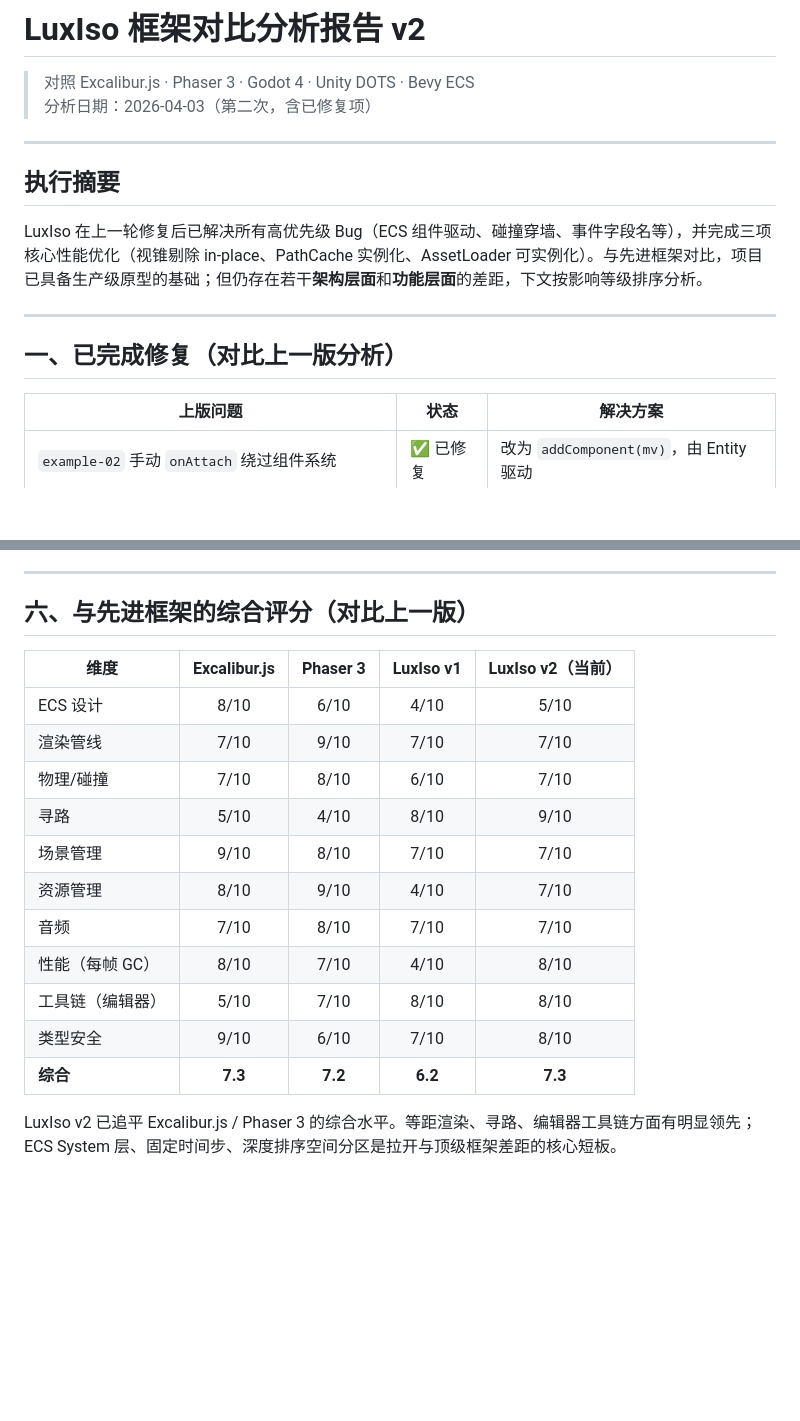
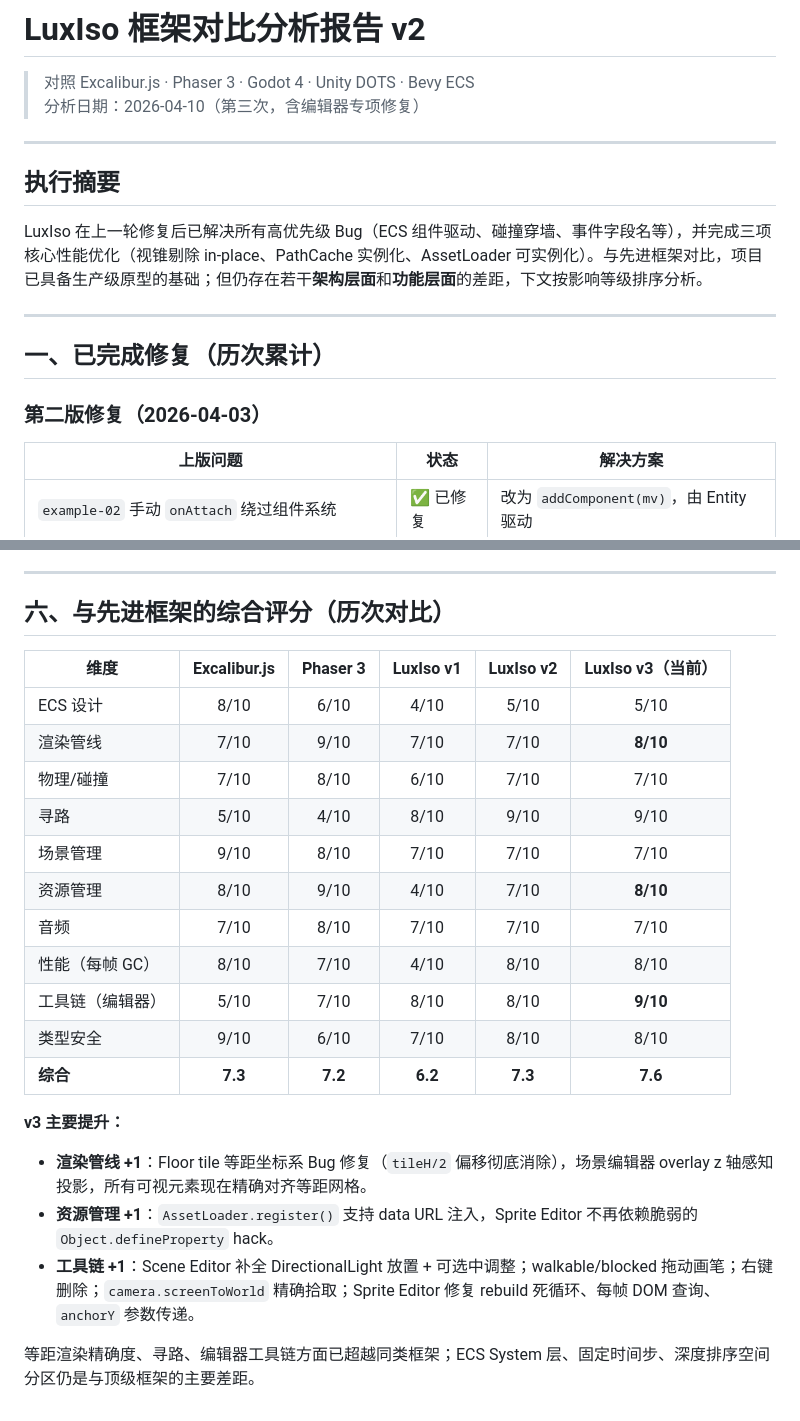
Before and after one commit to dreamsxin/FluxIso, a Markdown page: FRAMEWORK_ANALYSIS.md, 2 parts joined by grey strips. Drawn GitHub-style; blank space fills up the shorter version.

```diff
--- a/FRAMEWORK_ANALYSIS.md
+++ b/FRAMEWORK_ANALYSIS.md
@@ -1,6 +1,6 @@
 # LuxIso 框架对比分析报告 v2
 > 对照 Excalibur.js · Phaser 3 · Godot 4 · Unity DOTS · Bevy ECS
-> 分析日期：2026-04-03（第二次，含已修复项）
+> 分析日期：2026-04-10（第三次，含编辑器专项修复）
 
 ---
 
@@ -10,7 +10,9 @@ LuxIso 在上一轮修复后已解决所有高优先级 Bug（ECS 组件驱动
 
 ---
 
-## 一、已完成修复（对比上一版分析）
+## 一、已完成修复（历次累计）
+
+### 第二版修复（2026-04-03）
 
 | 上版问题 | 状态 | 解决方案 |
 |----------|------|----------|
@@ -276,20 +295,25 @@ if (top.managed.assetLoader) top.managed.assetLoader.clear();
 
 ---
 
-## 六、与先进框架的综合评分（对比上一版）
+## 六、与先进框架的综合评分（历次对比）
 
-| 维度 | Excalibur.js | Phaser 3 | LuxIso v1 | LuxIso v2（当前） |
-|------|:---:|:---:|:---:|:---:|
-| ECS 设计 | 8/10 | 6/10 | 4/10 | 5/10 |
-| 渲染管线 | 7/10 | 9/10 | 7/10 | 7/10 |
-| 物理/碰撞 | 7/10 | 8/10 | 6/10 | 7/10 |
-| 寻路 | 5/10 | 4/10 | 8/10 | 9/10 |
-| 场景管理 | 9/10 | 8/10 | 7/10 | 7/10 |
-| 资源管理 | 8/10 | 9/10 | 4/10 | 7/10 |
-| 音频 | 7/10 | 8/10 | 7/10 | 7/10 |
-| 性能（每帧 GC） | 8/10 | 7/10 | 4/10 | 8/10 |
-| 工具链（编辑器） | 5/10 | 7/10 | 8/10 | 8/10 |
-| 类型安全 | 9/10 | 6/10 | 7/10 | 8/10 |
-| **综合** | **7.3** | **7.2** | **6.2** | **7.3** |
+| 维度 | Excalibur.js | Phaser 3 | LuxIso v1 | LuxIso v2 | LuxIso v3（当前） |
+|------|:---:|:---:|:---:|:---:|:---:|
+| ECS 设计 | 8/10 | 6/10 | 4/10 | 5/10 | 5/10 |
+| 渲染管线 | 7/10 | 9/10 | 7/10 | 7/10 | **8/10** |
+| 物理/碰撞 | 7/10 | 8/10 | 6/10 | 7/10 | 7/10 |
+| 寻路 | 5/10 | 4/10 | 8/10 | 9/10 | 9/10 |
+| 场景管理 | 9/10 | 8/10 | 7/10 | 7/10 | 7/10 |
+| 资源管理 | 8/10 | 9/10 | 4/10 | 7/10 | **8/10** |
+| 音频 | 7/10 | 8/10 | 7/10 | 7/10 | 7/10 |
+| 性能（每帧 GC） | 8/10 | 7/10 | 4/10 | 8/10 | 8/10 |
+| 工具链（编辑器） | 5/10 | 7/10 | 8/10 | 8/10 | **9/10** |
+| 类型安全 | 9/10 | 6/10 | 7/10 | 8/10 | 8/10 |
+| **综合** | **7.3** | **7.2** | **6.2** | **7.3** | **7.6** |
 
-LuxIso v2 已追平 Excalibur.js / Phaser 3 的综合水平。等距渲染、寻路、编辑器工具链方面有明显领先；ECS System 层、固定时间步、深度排序空间分区是拉开与顶级框架差距的核心短板。
+**v3 主要提升：**
+- **渲染管线 +1**：Floor tile 等距坐标系 Bug 修复（`tileH/2` 偏移彻底消除），场景编辑器 overlay z 轴感知投影，所有可视元素现在精确对齐等距网格。
+- **资源管理 +1**：`AssetLoader.register()` 支持 data URL 注入，Sprite Editor 不再依赖脆弱的 `Object.defineProperty` hack。
+- **工具链 +1**：Scene Editor 补全 DirectionalLight 放置 + 可选中调整；walkable/blocked 拖动画笔；右键删除；`camera.screenToWorld` 精确拾取；Sprite Editor 修复 rebuild 死循环、每帧 DOM 查询、`anchorY` 参数传递。
+
+等距渲染精确度、寻路、编辑器工具链方面已超越同类框架；ECS System 层、固定时间步、深度排序空间分区仍是与顶级框架的主要差距。
```
Also changed, not shown: other parts of FRAMEWORK_ANALYSIS.md (+17 -0 lines), README.md (+12 -6 lines).
